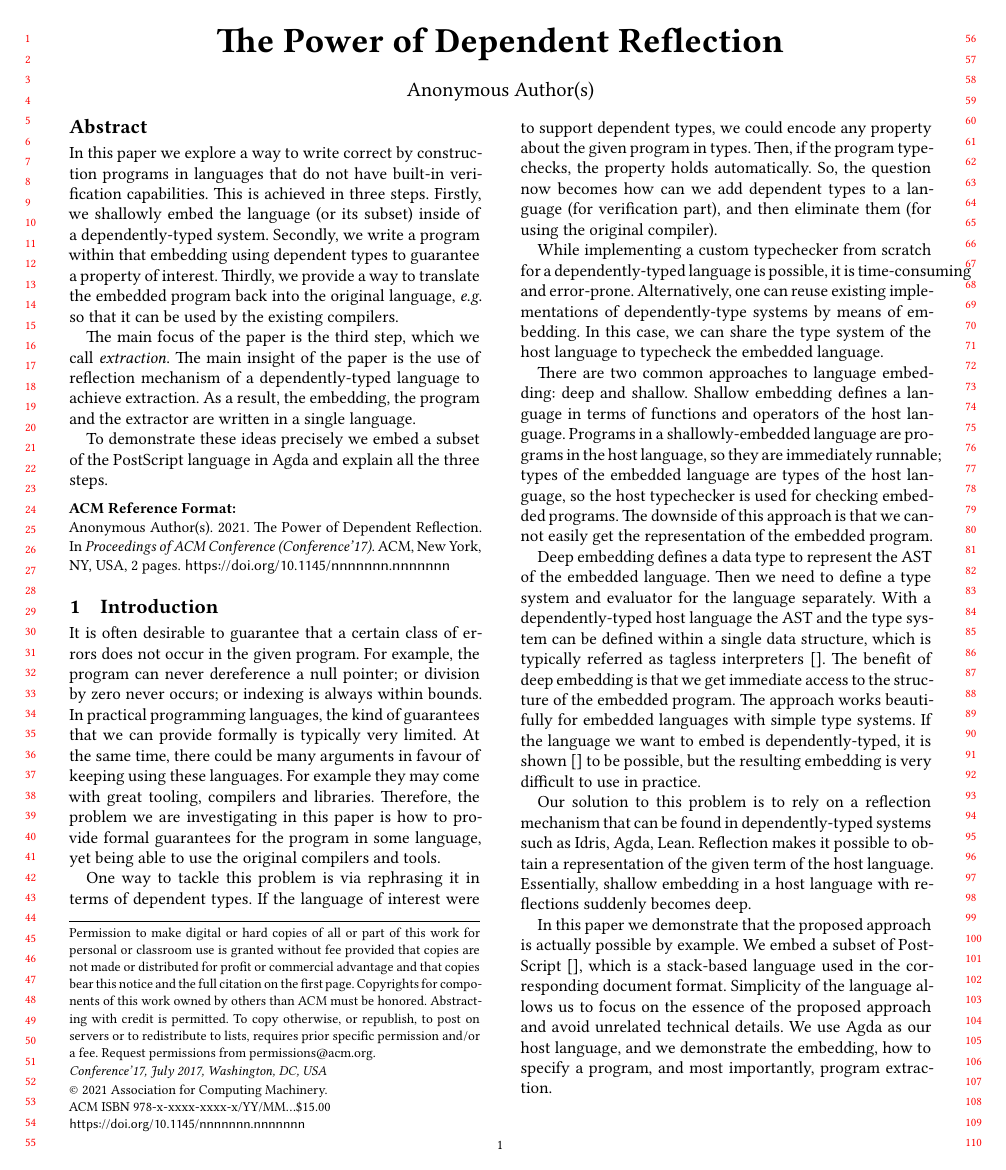
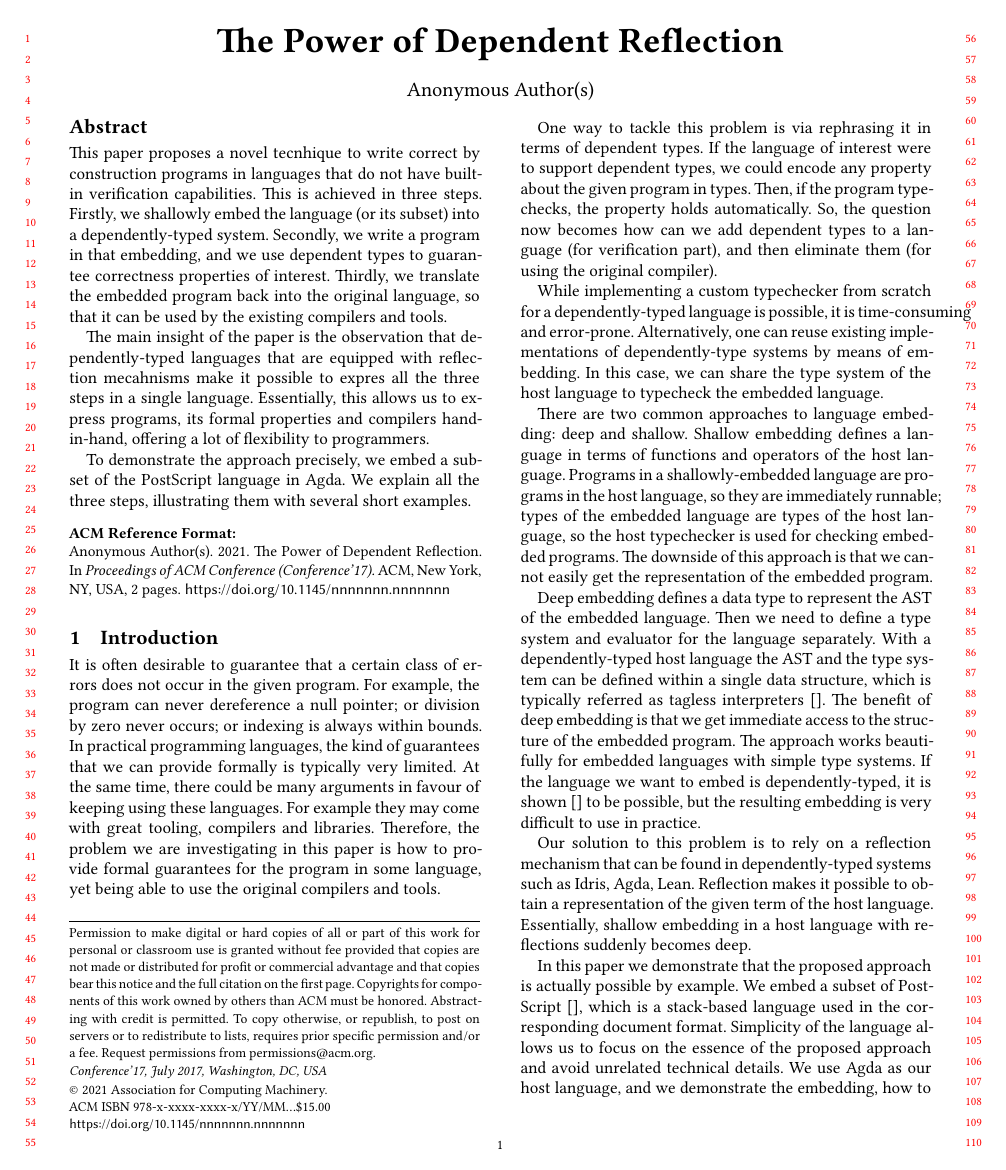
Before and after one commit to ashinkarov/agda-stacklang, a LaTeX paper (paper.tex): page 1 of 2. Compiled offline with XeLaTeX; a LaTeX package or settings file that is missing is left out.

Commit message:
Abstact polishing [take 1]

```diff
--- a/paper.tex
+++ b/paper.tex
@@ -104,27 +104,25 @@
 %% Note: \begin{abstract}...\end{abstract} environment must come
 %% before \maketitle command
 \begin{abstract}
-
-
-  In this paper we explore a way to write correct by construction
+  This paper proposes a novel tecnhique to write correct by construction
   programs in languages that do not have built-in verification
   capabilities.  This is achieved in three steps.  Firstly, we
-  shallowly embed the language (or its subset) inside of a
+  shallowly embed the language (or its subset) into a
   dependently-typed system.  Secondly, we write a program
-  within that embedding using dependent types to guarantee
-  a property of interest.  Thirdly, we provide a way to
+  in that embedding, and we use dependent types to guarantee
+  correctness properties of interest.  Thirdly, we
   translate the embedded program back into the original language,
-  \eg{} so that it can be used by the existing compilers.
+  so that it can be used by the existing compilers and tools.
 
-  The main focus of the paper is the third step, which we
-  call \emph{extraction}.  The main insight of the paper is
-  the use of reflection mechanism of a dependently-typed language
-  to achieve extraction.  As a result, the embedding, the
-  program and the extractor are written in a single language.
+  The main insight of the paper is the observation that de\-pen\-den\-tly-typed
+  languages that are equipped with reflection mecahnisms make it possible
+  to expres all the three steps in a single language.  Essentially,
+  this allows us to express programs, its formal properties and
+  compilers hand-in-hand, offering a lot of flexibility to programmers.
 
-  To demonstrate these ideas precisely we embed a subset of
-  the PostScript language in Agda and explain all the three
-  steps.
+  To demonstrate the approach precisely, we embed a subset of
+  the PostScript language in Agda.  We explain all the three
+  steps, illustrating them with several short examples.
 
 
 %  Dependently-typed host languages empower users to verify a wide
```
